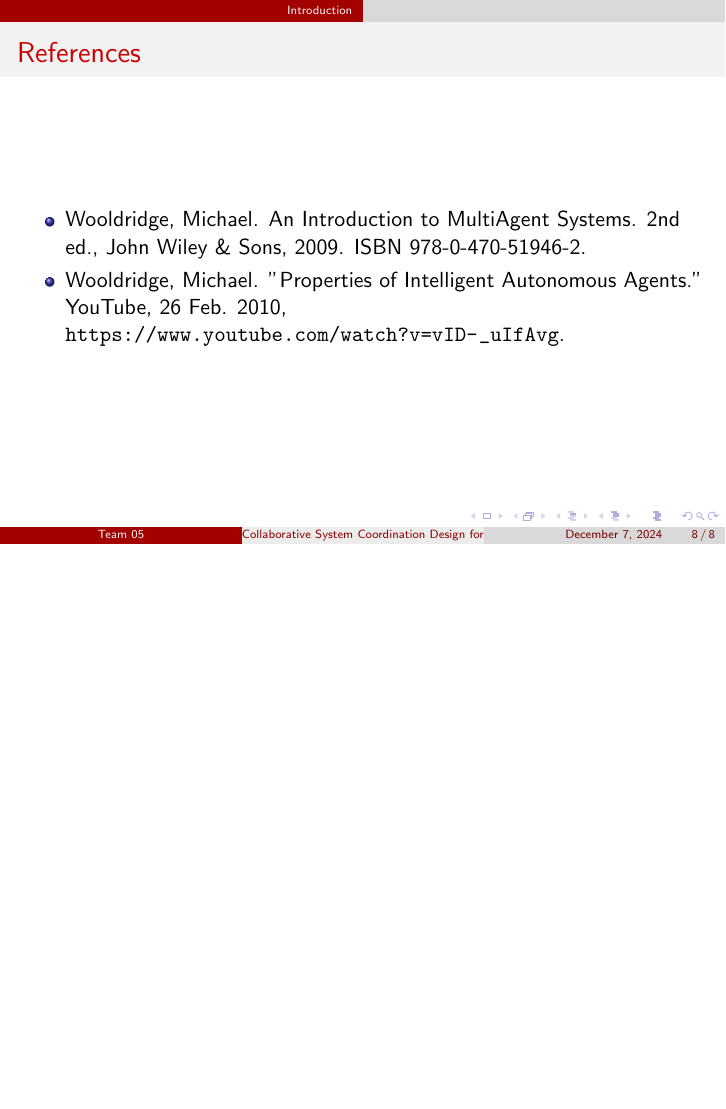
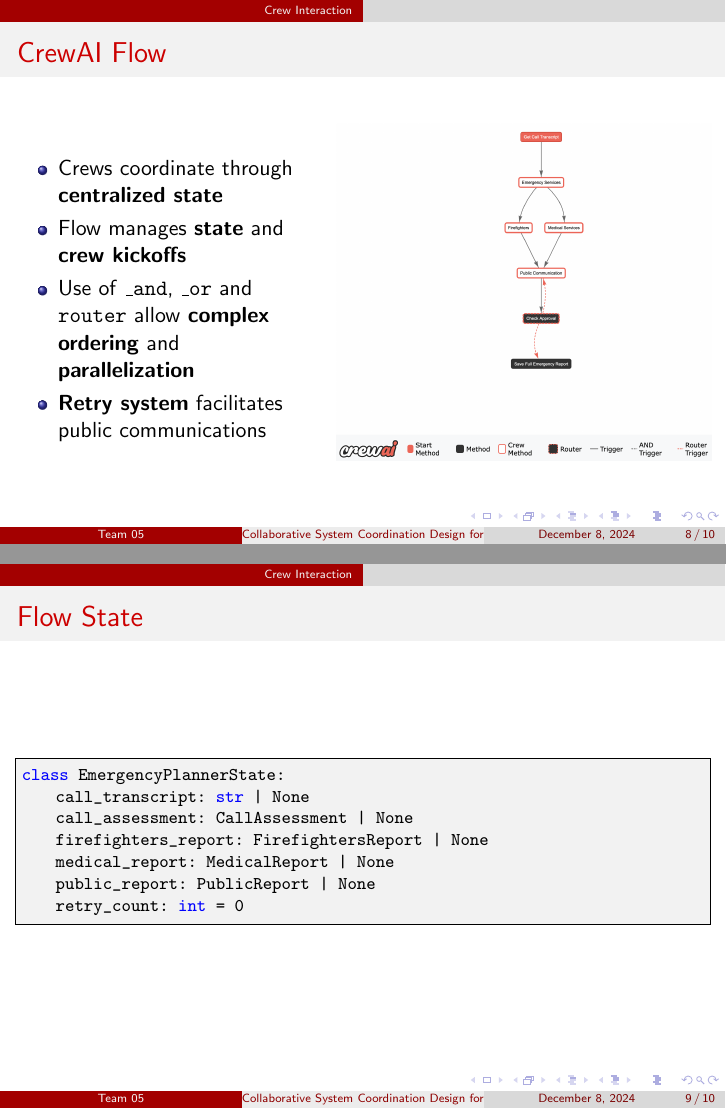
Before and after one commit to ZachParent/mai-multi-agent-systems, LaTeX slides (practical/reports/task2-presentation/main.tex, which reads practical/reports/task2-presentation/5-crew-interaction.tex): page 8 of 8 before the commit and pages 8 and 9 of 10 after it, the two joined at a grey line, the shorter picture padded with empty space. The pictures show the PDF file practical/reports/task2-presentation/main.pdf that the author committed with the source.

Commit message:
add crew-interaction section

```diff
--- /dev/null
+++ b/practical/reports/task2-presentation/5-crew-interaction.tex
@@ -0,0 +1,29 @@
+% Crew Interaction
+\section{Crew Interaction}
+\begin{frame}{CrewAI Flow}
+    \begin{columns}
+        \begin{column}{0.45\textwidth}
+            \begin{itemize}
+                \item Crews coordinate through \textbf{centralized state}
+                \item Flow manages \textbf{state} and \textbf{crew kickoffs}
+                \item Use of \texttt{\_and}, \texttt{\_or} and \texttt{router} allow \textbf{complex ordering} and \textbf{parallelization}
+                \item \textbf{Retry system} facilitates public communications
+            \end{itemize}
+        \end{column}
+        \begin{column}{0.55\textwidth}
+            \includegraphics[width=\textwidth]{../figures/coordination_flow.png}
+        \end{column}
+    \end{columns}
+\end{frame}
+
+\begin{frame}[fragile]{Flow State}
+    \begin{lstlisting}[language=Python]
+class EmergencyPlannerState:
+    call_transcript: str | None
+    call_assessment: CallAssessment | None
+    firefighters_report: FirefightersReport | None
+    medical_report: MedicalReport | None
+    public_report: PublicReport | None
+    retry_count: int = 0
+    \end{lstlisting}
+\end{frame}
```
Also changed, not shown: practical/reports/task2-presentation/main.tex (+16 -0 lines), practical/reports/figures/coordination_flow.png (added), practical/reports/task2-presentation/main.pdf, 1 other file.
